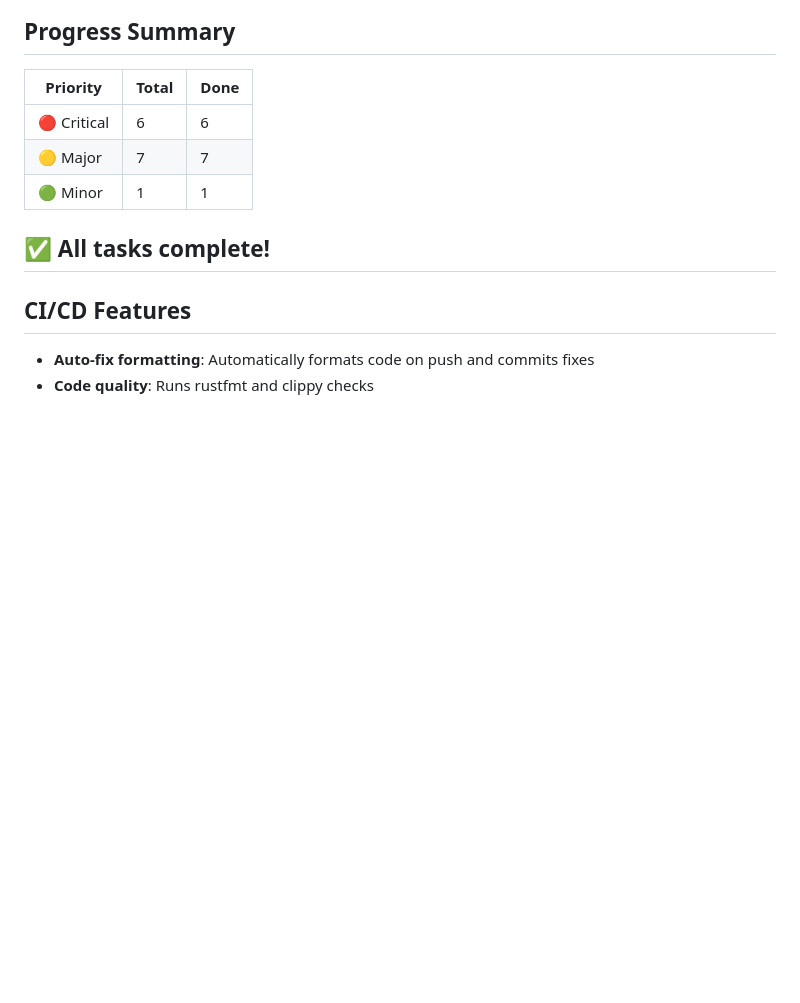
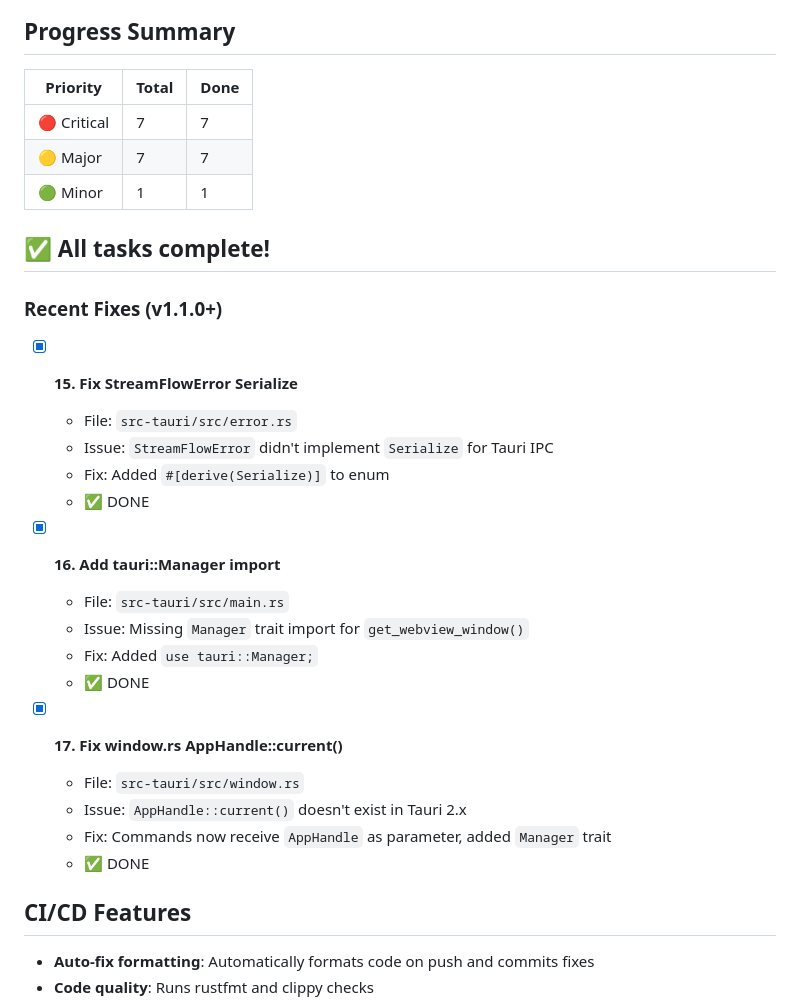
Before and after one commit to MaskiCoding/StreamFlow, a Markdown page: TODO.md, the part around the change. Drawn GitHub-style; blank space fills up the shorter version.

Commit message:
docs: update TODO.md with recent fixes

```diff
--- a/TODO.md
+++ b/TODO.md
@@ -89,11 +89,31 @@
 
 | Priority | Total | Done |
 |----------|-------|------|
-| 🔴 Critical | 6 | 6 |
+| 🔴 Critical | 7 | 7 |
 | 🟡 Major | 7 | 7 |
 | 🟢 Minor | 1 | 1 |
 
 ## ✅ All tasks complete!
+
+### Recent Fixes (v1.1.0+)
+
+- [x] **15. Fix StreamFlowError Serialize**
+  - File: `src-tauri/src/error.rs`
+  - Issue: `StreamFlowError` didn't implement `Serialize` for Tauri IPC
+  - Fix: Added `#[derive(Serialize)]` to enum
+  - ✅ DONE
+
+- [x] **16. Add tauri::Manager import**
+  - File: `src-tauri/src/main.rs`
+  - Issue: Missing `Manager` trait import for `get_webview_window()`
+  - Fix: Added `use tauri::Manager;`
+  - ✅ DONE
+
+- [x] **17. Fix window.rs AppHandle::current()**
+  - File: `src-tauri/src/window.rs`
+  - Issue: `AppHandle::current()` doesn't exist in Tauri 2.x
+  - Fix: Commands now receive `AppHandle` as parameter, added `Manager` trait
+  - ✅ DONE
 
 ## CI/CD Features
 
```
